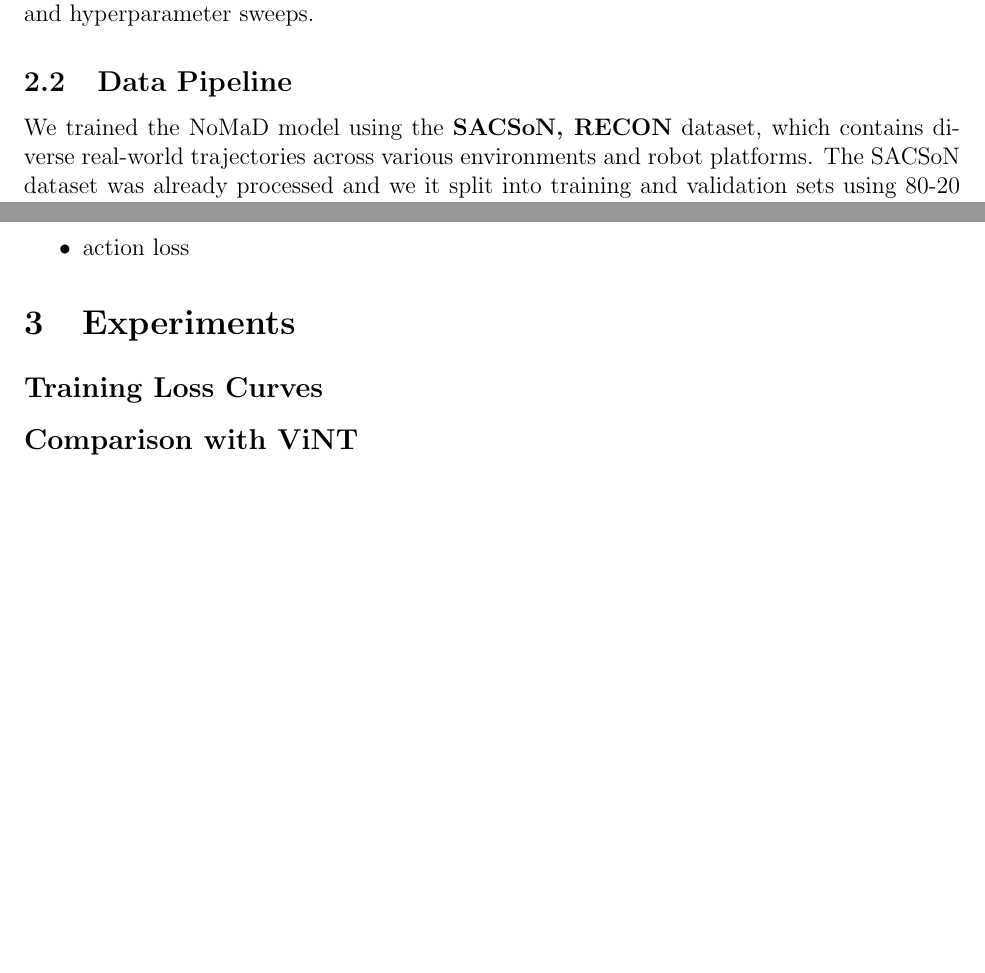
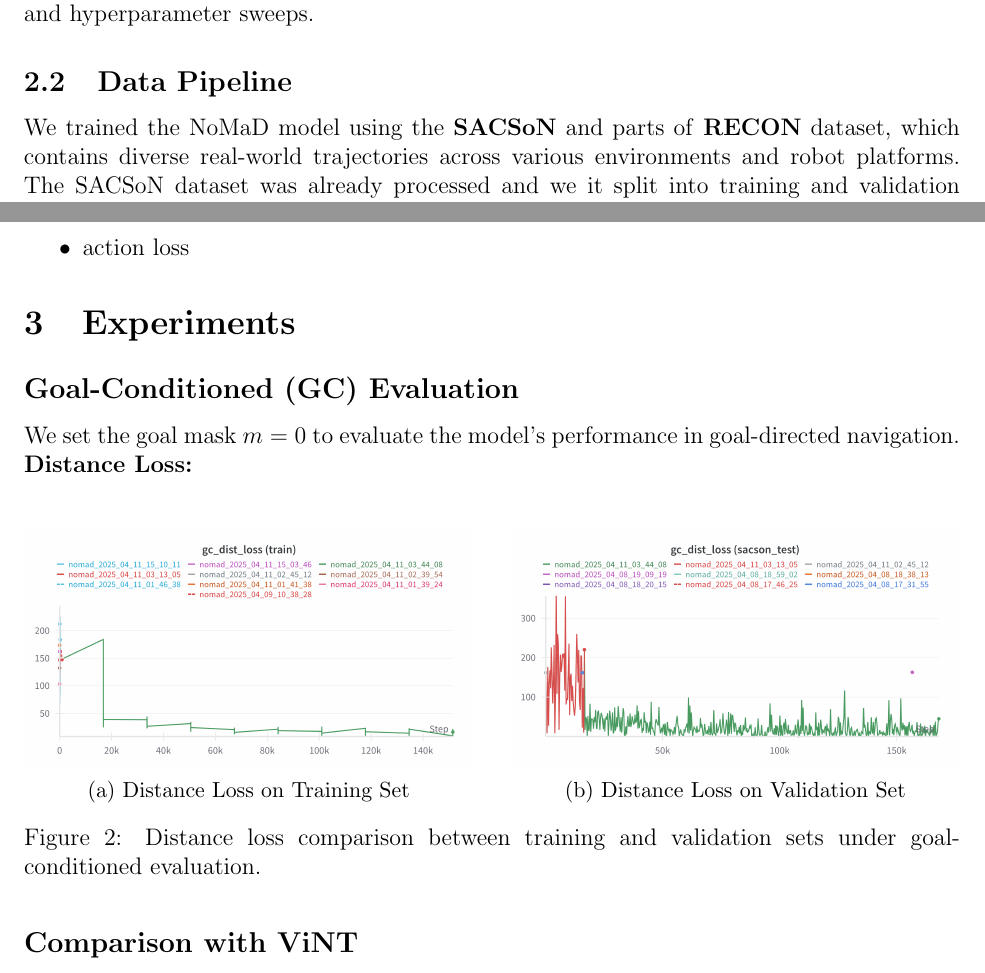
Before and after one commit to Aureola21/Report_Nomad, a LaTeX paper (report.tex): two parts of pages 4 and 6 of 14, joined at a grey line, cut so that both start at the same text, the shorter picture padded with empty space. Compiled offline with pdfLaTeX.

Commit message:
added dist loss

```diff
--- a/report.tex
+++ b/report.tex
@@ -15,6 +15,7 @@
 \usepackage{hyperref}
 \usepackage{tabularx}
 \usepackage{multirow}
+\usepackage{subcaption}
 
 \titleformat{\section}{\normalfont\Large\bfseries}{\thesection}{1em}{}
 \titleformat{\subsection}{\normalfont\large\bfseries}{\thesubsection}{1em}{}
@@ -123,7 +124,7 @@ All experiments were conducted on a system equipped with an NVIDIA GeForce GTX 1
 The code was implemented in Python 3.12.9 in a conda environment. All the packages and libraries used are listed in the requirements.txt file.\\
 The codebase was adapted from an open-source repository, and experiment tracking was performed using \texttt{Weights \& Biases (WandB)} for logging loss curves, evaluation metrics, and hyperparameter sweeps.
 \subsection{Data Pipeline}
-We trained the NoMaD model using the \textbf{SACSoN, RECON} dataset, which contains diverse real-world trajectories across various environments and robot platforms.
+We trained the NoMaD model using the \textbf{SACSoN} and parts of \textbf{RECON} dataset, which contains diverse real-world trajectories across various environments and robot platforms.
 The SACSoN dataset was already processed and we it split into training and validation sets using 80-20 split ratio. The RECON dataset consisted of bag files, which needed to be preprocessed to extract RGB images, actions, and ground-truth waypoints.
 \subsection{Training Procedure}
 Training was done on a single NVIDIA GPU using a batch size of 32 for 10 epochs.\\
@@ -168,7 +169,32 @@ Evaluation was performed on the validation set using the following metrics:
     \item action loss
 \end{itemize}
 \section{Experiments}
-\subsection*{Training Loss Curves}
+\subsection*{Goal-Conditioned (GC) Evaluation}
+We set the goal mask $m = 0$ to evaluate the model's performance in goal-directed navigation.\\
+\noindent \textbf{Distance Loss:}\\
+\begin{figure}[H]
+    \centering
+    \begin{subfigure}[b]{0.48\textwidth}
+        \centering
+        \includegraphics[width=\textwidth]{images/gc_distloss_nomad.png}
+        \caption{Distance Loss on Training Set}
+        \label{fig:gc_dist_loss_train}
+    \end{subfigure}
+    \hfill
+    \begin{subfigure}[b]{0.48\textwidth}
+        \centering
+        \includegraphics[width=\textwidth]{images/gc_dist_loss_test.png}
+        \caption{Distance Loss on Validation Set}
+        \label{fig:gc_dist_loss_val}
+    \end{subfigure}
+    \caption{Distance loss comparison between training and validation sets under goal-conditioned evaluation.}
+\end{figure}
+
+
+
+
+
+
 \subsection*{Comparison with ViNT}
 To establish a baseline, we trained the original ViNT architecture using the same dataset and training hyperparameters as used for NoMaD.\\
 We used the same EfficientNet-B0 encoder and transformer architecture, but without the diffusion decoder.\\
```
Also changed, not shown: images/gc_dist_loss_test.png (added), images/gc_distloss_nomad.png (added), presentation.pdf, report.pdf, report.tex (4 more changed lines), 10 other files.
